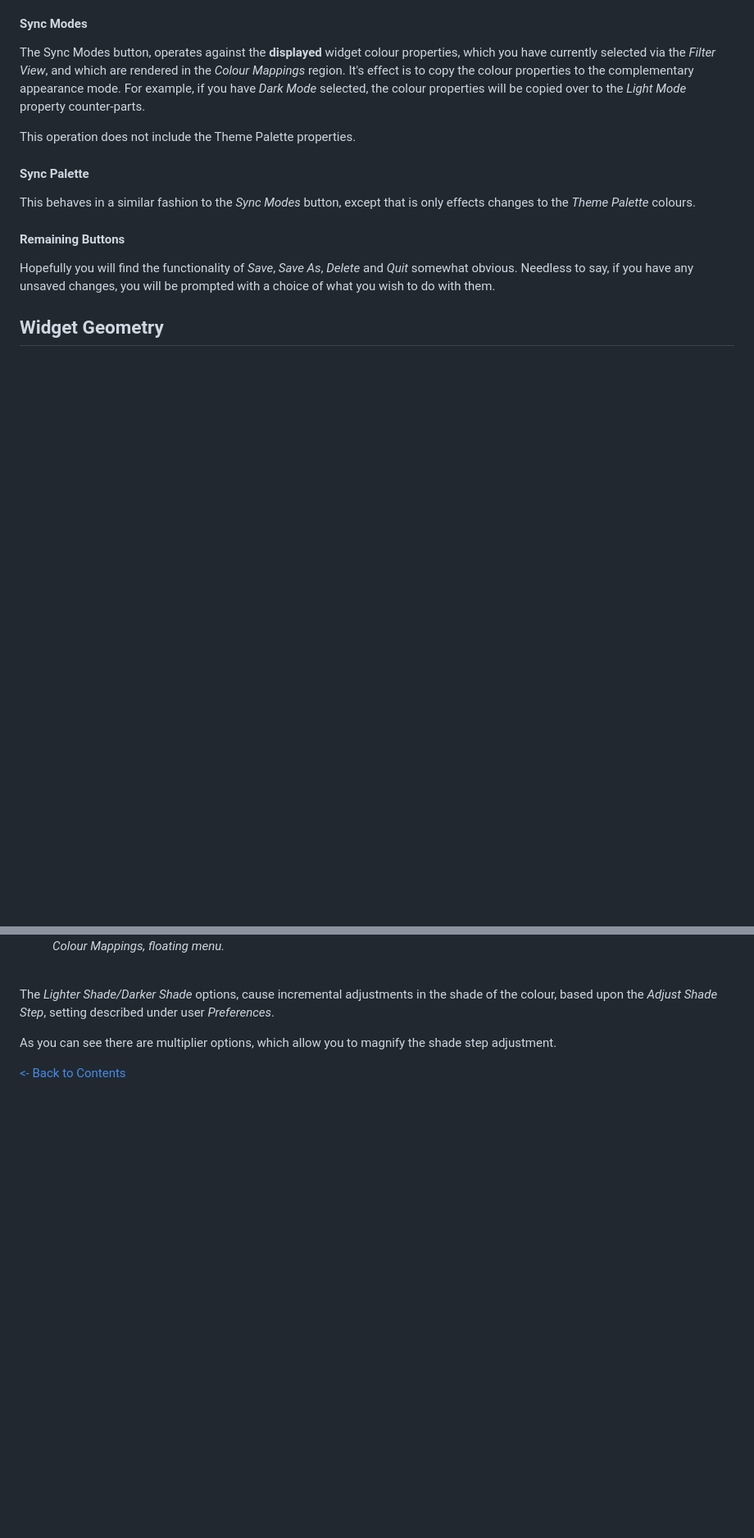
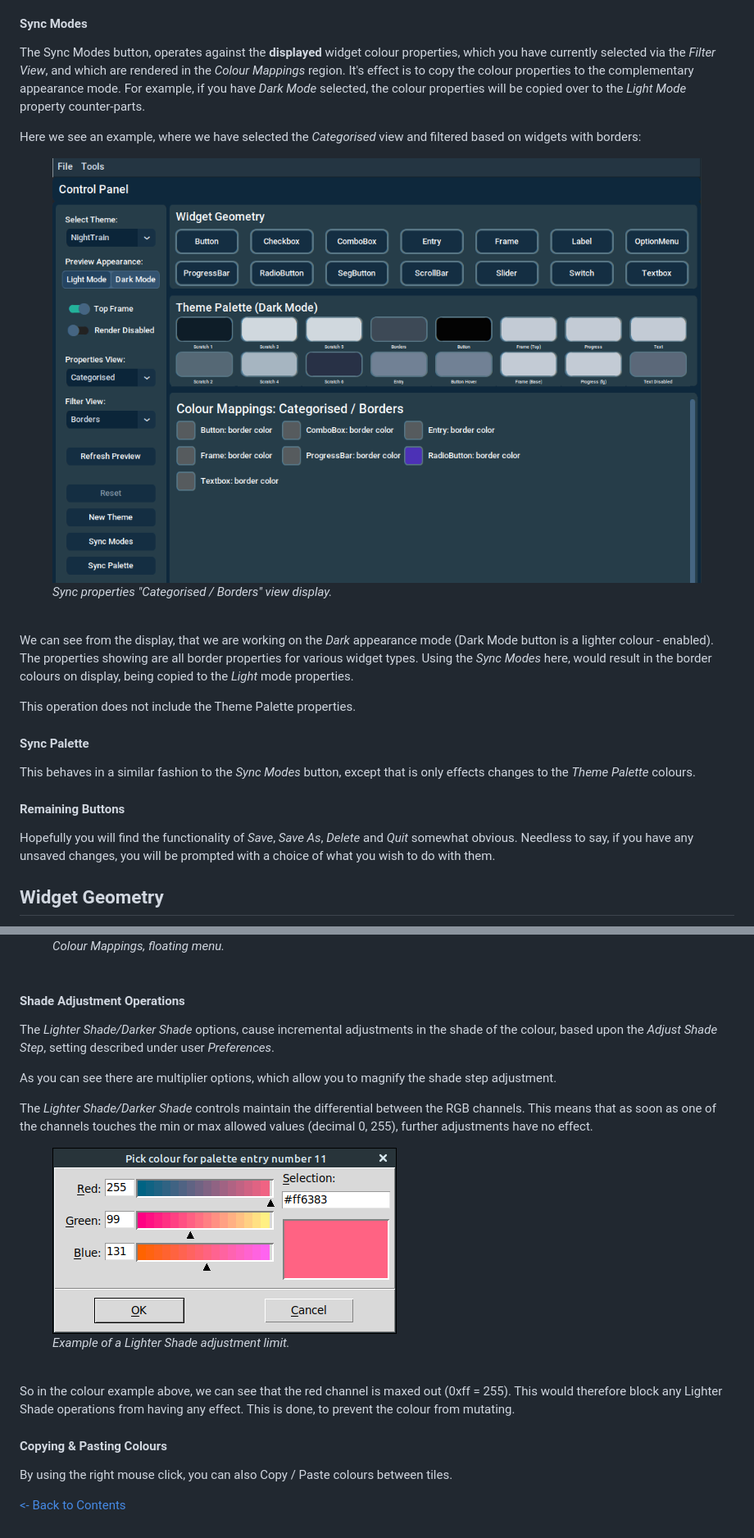
Before and after one commit to avalon60/ctk_theme_builder, a Markdown page: docs/control-panel.md, 2 parts joined by grey strips. Shown: that part at 82% size. Drawn GitHub-style; pictures changed too: docs/colour-differental-bound.png (added), docs/sync-modes.png (added); blank space fills up the shorter version.

Commit message:
Improve content, including better explanation of sync mode.

```diff
--- a/docs/control-panel.md
+++ b/docs/control-panel.md
@@ -79,6 +81,15 @@ If you have been working on another theme, and have unsaved changes, a pop-up di
 
 The Sync Modes button, operates against the **displayed** widget colour properties, which you have currently selected via the *Filter View*, and which are rendered in the *Colour Mappings* region. It's effect is to copy the colour properties to the complementary appearance mode. For example, if you have *Dark Mode* selected, the colour properties will be copied over to the *Light Mode* property counter-parts.
 
+Here we see an example, where we have selected the *Categorised* view and filtered based on widgets with borders:
+
+ <figure>
+  <img src="sync-modes.png" alt="Categorised View" style="width:60%">
+  <figcaption><i>Sync properties "Categorised / Borders" view display.<br><br></i></figcaption>
+</figure>
+
+We can see from the display, that we are working on the *Dark* appearance mode (Dark Mode button is a lighter colour - enabled). The properties showing are all border properties for various widget types. Using the *Sync Modes* here, would result in the border colours on display, being copied to the *Light* mode properties.
+
 This operation does not include the Theme Palette properties.
 
 #### Sync Palette
@@ -125,8 +136,23 @@ As with the *Theme Palette* tiles, floating menus are available, which allow you
   <figcaption><i>Colour Mappings, floating menu.<br><br></i></figcaption>
 </figure>
 
+#### Shade Adjustment Operations
 The *Lighter Shade/Darker Shade* options, cause incremental adjustments in the shade of the colour, based upon the *Adjust Shade Step*, setting described under user *Preferences*.
 
 As you can see there are multiplier options, which allow you to magnify the shade step adjustment.
 
+The *Lighter Shade/Darker Shade* controls maintain the differential between the RGB channels. This means that as soon as one of the channels touches the min or max allowed values (decimal 0, 255), further adjustments have no effect.
+
+ <figure>
+  <img src="colour-differental-bound.png" alt="Categorised View" style="width:40%">
+  <figcaption><i>Example of a Lighter Shade adjustment limit.<br><br></i></figcaption>
+</figure>
+
+So in the colour example above, we can see that the red channel is maxed out (0xff = 255). This would therefore block any Lighter Shade operations from having any effect. This is done, to prevent the colour from mutating.
+
+#### Copying & Pasting Colours
+
+By using the right mouse click, you can also Copy / Paste colours between tiles.
+
+
 [<- Back to Contents](user_guide.md)
```
Also changed, not shown: other parts of docs/control-panel.md (+2 -0 lines), docs/known_issues.md (+5 -0 lines), 2 other files.
